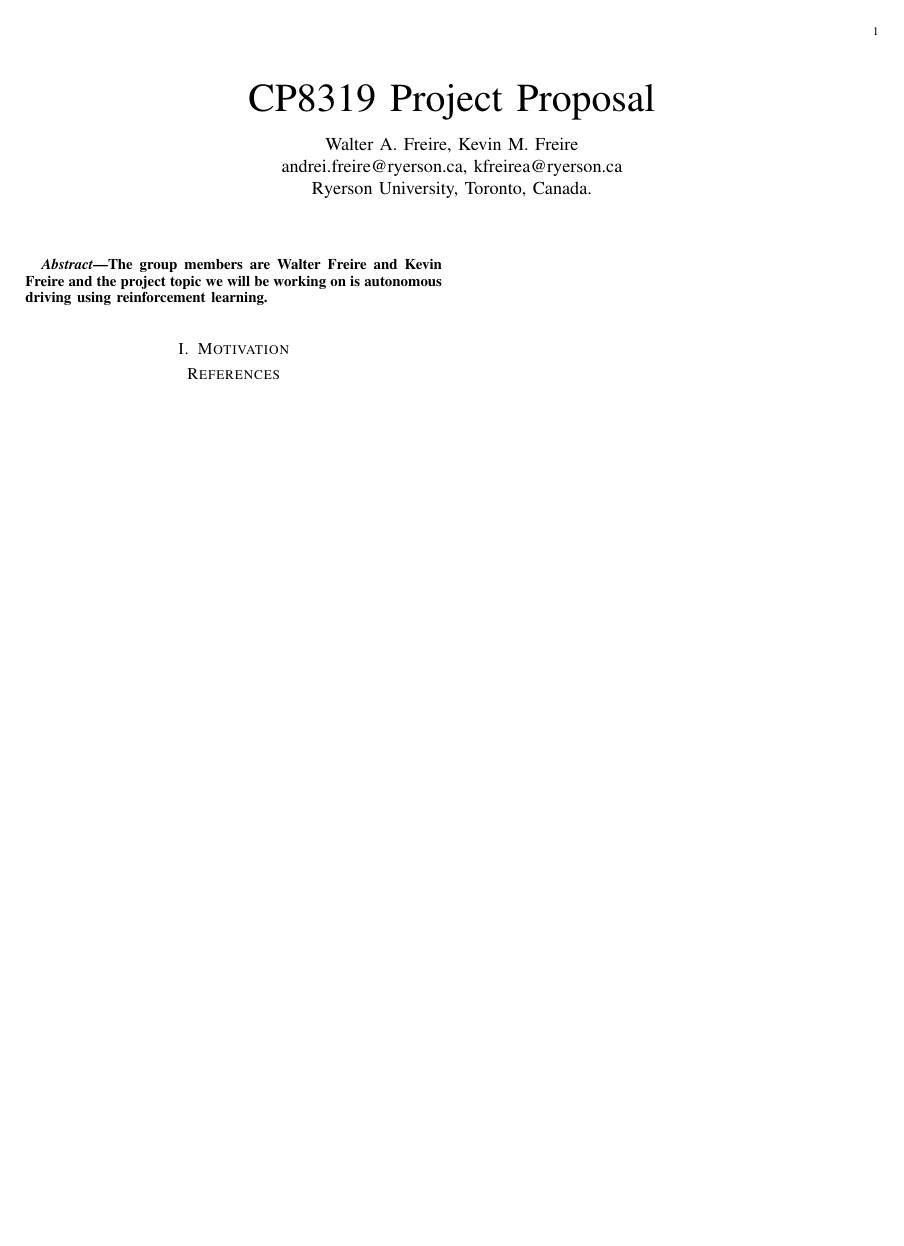
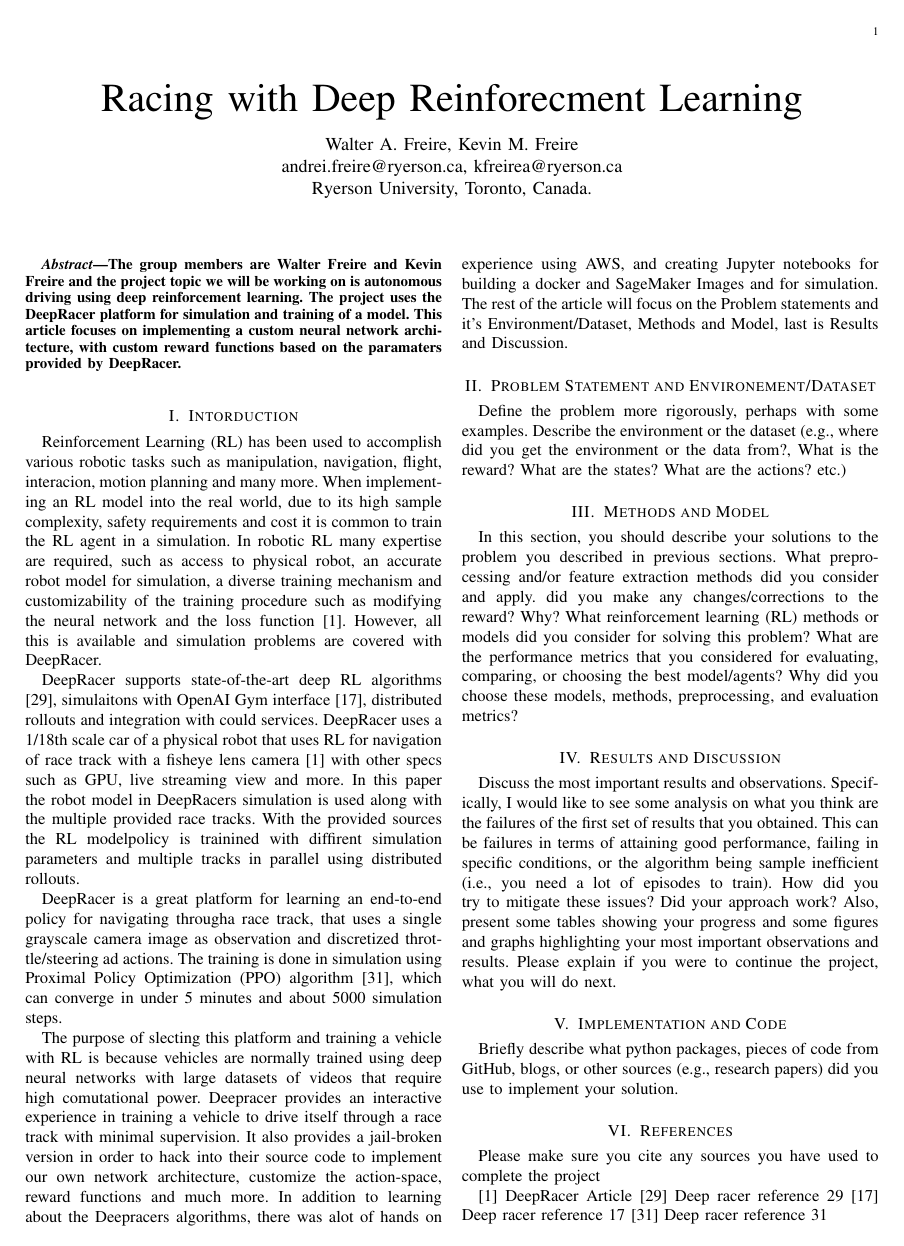
Before and after one commit to kevinmfreire/DeepRacer-Freire, a LaTeX paper (report/finalReport.tex): the whole page. Compiled offline with LaTeX, dvips and Ghostscript.

Commit message:
Adding files for my local report folder

```diff
--- a/report/finalReport.tex
+++ b/report/finalReport.tex
@@ -6,15 +6,42 @@
 \usepackage{subfigure}
 \newcounter{MYtempeqncnt}
 \begin{document}
-\title{CP8319 Project Proposal}
+\title{Racing with Deep Reinforecment Learning}
 \author{Walter A. Freire, Kevin M. Freire\\
 andrei.freire@ryerson.ca, kfreirea@ryerson.ca\\
 Ryerson University, Toronto, Canada.}
 \maketitle
 \begin{abstract}
-The group members are Walter Freire and Kevin Freire and the project topic we will be working on is autonomous driving using reinforcement learning.
+The group members are Walter Freire and Kevin Freire and the project topic we will be working on is autonomous driving using deep reinforcement learning.  The project uses the DeepRacer platform for simulation and training of a model.  This article focuses on implementing a custom neural network architecture, with custom reward functions based on the paramaters provided by DeepRacer.
 \end{abstract}
-\section{Motivation}
-\bibliography{proposal}
-\bibliographystyle{ieeetr}
+
+\section{Intorduction}
+Reinforcement Learning (RL) has been used to accomplish various robotic tasks such as manipulation,  navigation, flight, interacion, motion planning and many more.  When implementing an RL model into the real world, due to its high sample complexity, safety requirements and cost it is common to train the RL agent in a simulation.  In robotic RL many expertise are required, such as access to physical robot, an accurate robot model for simulation, a diverse training mechanism and customizability of the training procedure such as modifying the neural network and the loss function [1].  However, all this is available and simulation problems are covered with DeepRacer.
+
+DeepRacer supports state-of-the-art deep RL algorithms [29], simulaitons with OpenAI Gym interface [17], distributed rollouts and integration with could services.  DeepRacer uses a 1/18th scale car of a physical robot that uses RL for navigation of race track with a fisheye lens camera [1] with other specs such as GPU, live streaming view and more.  In this paper the robot model in DeepRacers simulation is used along with the multiple provided race tracks.  With the provided sources the RL modelpolicy is trainined with diffirent simulation parameters and multiple tracks in parallel using distributed rollouts.
+
+DeepRacer is a great platform for learning an end-to-end policy for navigating througha race track, that uses a single grayscale camera image as observation and discretized throttle/steering ad actions.  The training is done in simulation using Proximal Policy Optimization (PPO) algorithm [31], which can converge in under 5 minutes and about 5000 simulation steps.
+
+The purpose of slecting this platform and training a vehicle with RL is because vehicles are normally trained using deep neural networks with large datasets of videos that require high comutational power.  Deepracer provides an interactive experience in training a vehicle to drive itself through a race track with minimal supervision.  It also provides a jail-broken version in order to hack into their source code to implement our own network architecture, customize the action-space, reward functions and much more.  In addition to learning about the Deepracers algorithms, there was alot of hands on experience using AWS, and creating Jupyter notebooks for building a docker and SageMaker Images and for simulation.  The rest of the article will focus on the Problem statements and it's Environment/Dataset, Methods and Model, last is Results and Discussion.
+
+\section{Problem Statement and Environement/Dataset}
+Define the problem more rigorously, perhaps with some examples. Describe the environment or the dataset (e.g., where did you get the environment or the data from?, What is the reward? What are the states? What are the actions? etc.)
+
+\section{Methods and Model}
+In this section, you should describe your solutions to the problem you described in previous sections. What preprocessing and/or feature extraction methods did you consider and apply. did you make any changes/corrections to the reward? Why? What reinforcement learning (RL) methods or models did you consider for solving this problem? What are the performance metrics that you considered for evaluating, comparing, or choosing the best model/agents? Why did you choose these models, methods, preprocessing, and evaluation metrics?
+
+\section{Results and Discussion}
+Discuss the most important results and observations. Specifically, I would like to see some analysis on what you think are the failures of the first set of results that you obtained. This can be failures in terms of attaining good performance, failing in specific conditions, or the algorithm being sample inefficient (i.e., you need a lot of episodes to train). How did you try to mitigate these issues?  Did your approach work? Also, present some tables showing your progress and some figures and graphs highlighting your most important observations and results. Please explain if you were to continue the project, what you will do next.
+
+\section{Implementation and Code}
+Briefly describe what python packages, pieces of code from GitHub, blogs, or other sources (e.g., research papers) did you use to implement your solution.
+
+\section{References}
+Please make sure you cite any sources you have used to complete the project
+
+[1] DeepRacer Article
+[29] Deep racer reference 29
+[17] Deep racer reference 17
+[31] Deep racer reference 31
+
 \end{document}
```
Also changed, not shown: report/AWS-simplifiedTrack.jpg (added), report/finalReport.pdf (added), report/freire-arch.jpg (added), report/model-S.jpg (added), report/my_arch.pdf (added), 2 other files.
